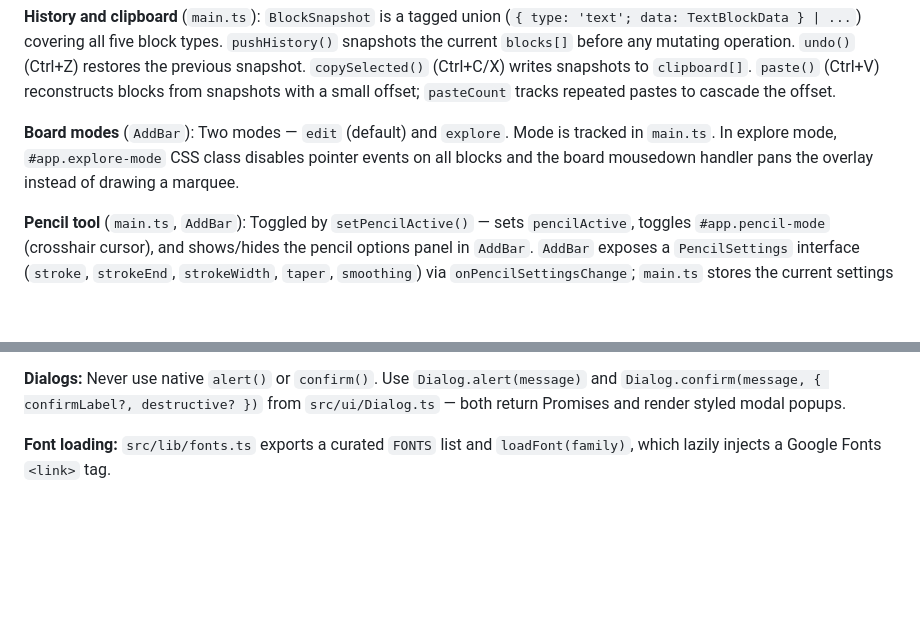
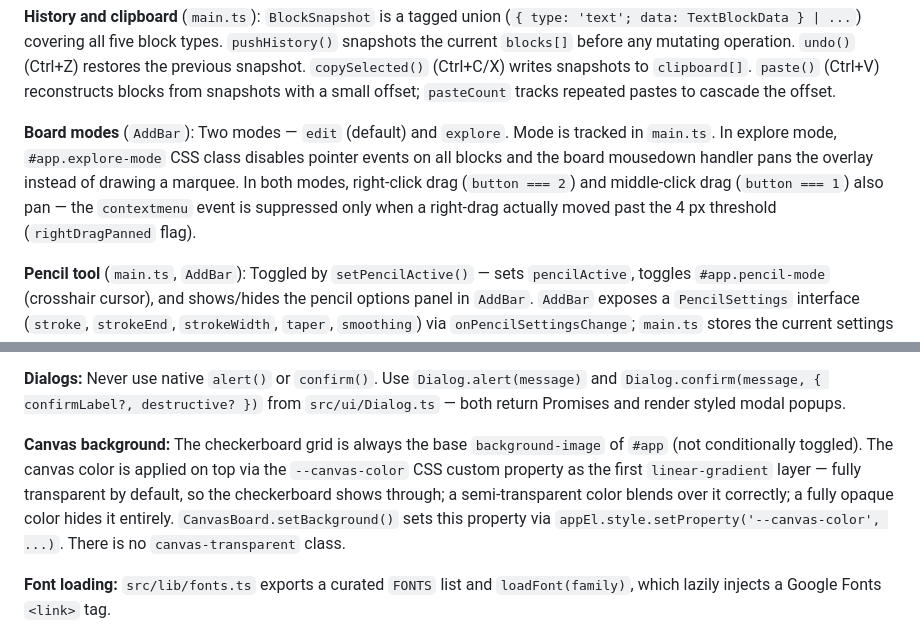
Before and after one commit to ShulhaOleh/moodboard, a Markdown page: CLAUDE.md, 2 parts joined by grey strips. Drawn GitHub-style; blank space fills up the shorter version.

Commit message:
docs(claude): Document canvas background CSS variable and right/middle-click pan in CLAUDE.md

```diff
--- a/CLAUDE.md
+++ b/CLAUDE.md
@@ -55,7 +55,7 @@ Vanilla TypeScript — no UI framework. Entry point is `src/main.ts`, which moun
 
 **History and clipboard** (`main.ts`): `BlockSnapshot` is a tagged union (`{ type: 'text'; data: TextBlockData } | ...`) covering all five block types. `pushHistory()` snapshots the current `blocks[]` before any mutating operation. `undo()` (Ctrl+Z) restores the previous snapshot. `copySelected()` (Ctrl+C/X) writes snapshots to `clipboard[]`. `paste()` (Ctrl+V) reconstructs blocks from snapshots with a small offset; `pasteCount` tracks repeated pastes to cascade the offset.
 
-**Board modes** (`AddBar`): Two modes — `edit` (default) and `explore`. Mode is tracked in `main.ts`. In explore mode, `#app.explore-mode` CSS class disables pointer events on all blocks and the board mousedown handler pans the overlay instead of drawing a marquee.
+**Board modes** (`AddBar`): Two modes — `edit` (default) and `explore`. Mode is tracked in `main.ts`. In explore mode, `#app.explore-mode` CSS class disables pointer events on all blocks and the board mousedown handler pans the overlay instead of drawing a marquee. In both modes, right-click drag (`button === 2`) and middle-click drag (`button === 1`) also pan — the `contextmenu` event is suppressed only when a right-drag actually moved past the 4 px threshold (`rightDragPanned` flag).
 
 **Pencil tool** (`main.ts`, `AddBar`): Toggled by `setPencilActive()` — sets `pencilActive`, toggles `#app.pencil-mode` (crosshair cursor), and shows/hides the pencil options panel in `AddBar`. `AddBar` exposes a `PencilSettings` interface (`stroke`, `strokeEnd`, `strokeWidth`, `taper`, `smoothing`) via `onPencilSettingsChange`; `main.ts` stores the current settings in `pencilSettings` and passes them to `PathBlock` on commit. Drawing uses a `requestAnimationFrame` loop: a "nib" position chases the real cursor with exponential decay (`PENCIL_ELASTIC = 0.25`), accumulates smoothed points, and updates a live SVG preview path. On mouseup, `commitDrawing()` runs RDP simplification (epsilon = `1.5 / zoom` board units), computes the bounding box, converts to local space, and creates a `PathBlock`.
 
@@ -64,6 +64,8 @@ Vanilla TypeScript — no UI framework. Entry point is `src/main.ts`, which moun
 **Layers panel** (`src/ui/LayersPanel.ts`): Left-docked panel listing all blocks in z-order (last `blocks[]` entry = frontmost = top row). Supports drag-to-reorder (HTML5 DnD), per-row visibility and lock toggles, and inline name editing (double-click or F2). Mirrors the dock/undock/collapse/resize behavior of `PropertiesPanel`. `onReorder` callback in `main.ts` splices `blocks[]` then calls `overlay.appendChild` on every block to re-sync DOM order. `refresh()` rebuilds all rows; `notifySelectionChanged()` only toggles `is-selected` classes. The panel uses `data-array-index` on each row to map between the reversed visual order and the actual array index.
 
 **Dialogs:** Never use native `alert()` or `confirm()`. Use `Dialog.alert(message)` and `Dialog.confirm(message, { confirmLabel?, destructive? })` from `src/ui/Dialog.ts` — both return Promises and render styled modal popups.
+
+**Canvas background:** The checkerboard grid is always the base `background-image` of `#app` (not conditionally toggled). The canvas color is applied on top via the `--canvas-color` CSS custom property as the first `linear-gradient` layer — fully transparent by default, so the checkerboard shows through; a semi-transparent color blends over it correctly; a fully opaque color hides it entirely. `CanvasBoard.setBackground()` sets this property via `appEl.style.setProperty('--canvas-color', ...)`. There is no `canvas-transparent` class.
 
 **Font loading:** `src/lib/fonts.ts` exports a curated `FONTS` list and `loadFont(family)`, which lazily injects a Google Fonts `<link>` tag.
 
```
